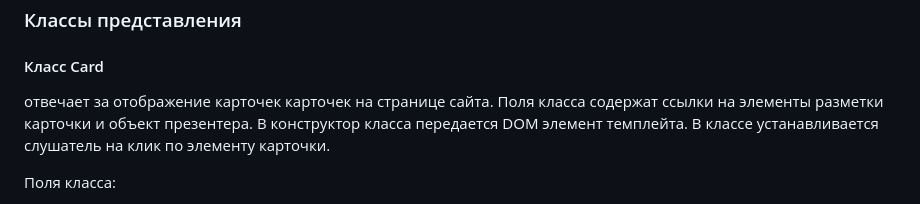
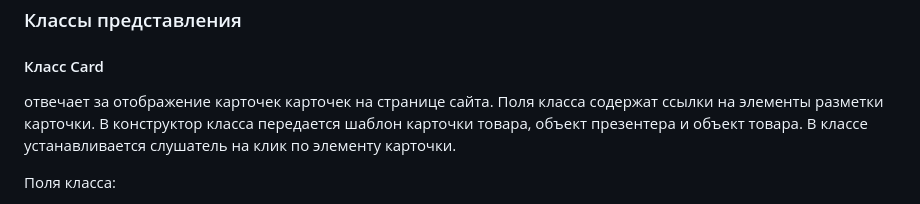
Before and after one commit to juliacich100/web-larek-frontend, a Markdown page: README.md, the part around the change. Rendered like a GitHub page.

```diff
--- a/README.md
+++ b/README.md
@@ -176,8 +176,8 @@ interface IModel {
 ### Классы представления
 
 #### Класс Card
-отвечает за отображение карточек карточек на странице сайта. Поля класса содержат ссылки на элементы разметки карточки и объект презентера.
-В конструктор класса передается DOM элемент темплейта. В классе устанавливается слушатель на клик по элементу карточки.
+отвечает за отображение карточек карточек на странице сайта. Поля класса содержат ссылки на элементы разметки карточки.
+В конструктор класса передается шаблон карточки товара, объект презентера и объект товара. В классе устанавливается слушатель на клик по элементу карточки.
 
 Поля класса:
 - item: IProduct - хранит объект карточки товара;
```
